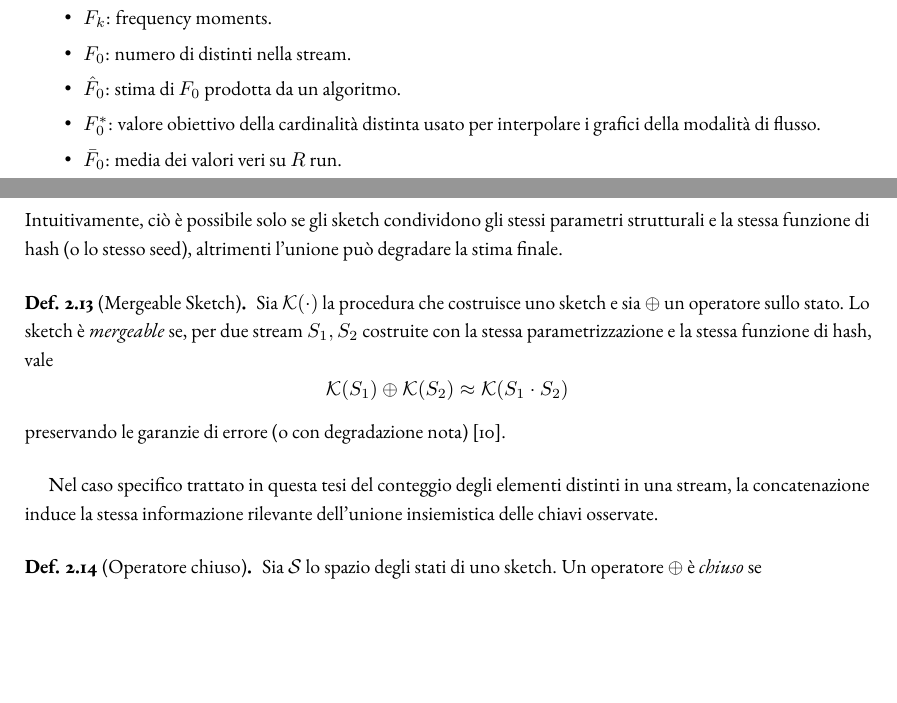
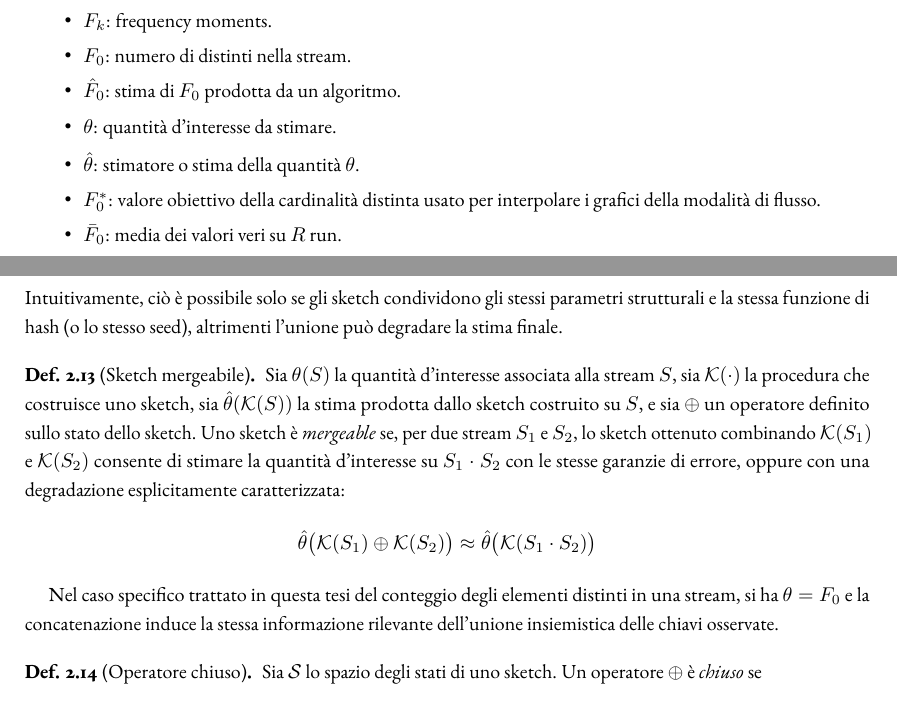
Before and after one commit to kr0bi/satp-cpp, a LaTeX thesis (thesis/dissertation.tex, which reads thesis/chapters/0-notazioni.tex, thesis/chapters/2-background.tex): two parts of pages 9 and 21 of 83 before the commit and two parts of pages 9 and 23 of 85 after it, joined at a grey line, cut so that both start at the same text, the shorter picture padded with empty space. Compiled offline with pdfLaTeX; a LaTeX package or settings file that is missing is left out.

Commit message:
sistemato il capitolo 2 prima passata

```diff
--- a/thesis/chapters/0-notazioni.tex
+++ b/thesis/chapters/0-notazioni.tex
@@ -19,6 +19,8 @@ In questa sezione si raccolgono le notazioni utilizzate nel resto della tesi.
     \item $F_k$: frequency moments.
     \item $F_0$: numero di distinti nella stream.
     \item $\hat{F}_0$: stima di $F_0$ prodotta da un algoritmo.
+    \item $\theta$: quantità d'interesse da stimare.
+    \item $\hat{\theta}$: stimatore o stima della quantità $\theta$.
     \item $F_0^{\ast}$: valore obiettivo della cardinalità distinta usato per interpolare i grafici della modalità di flusso.
     \item $\bar{F}_0$: media dei valori veri su $R$ run.
     \item $\bar{\hat{F}}_0$: media delle stime su $R$ run.
--- a/thesis/chapters/2-background.tex
+++ b/thesis/chapters/2-background.tex
@@ -326,17 +326,23 @@ sketch costruiti su porzioni diverse della stream. Come possibile esempio, si pe
 indipendente il loro sketch dei dati e che si voglia unire queste informazioni. Intuitivamente, ciò è
 possibile solo se gli sketch condividono gli stessi parametri strutturali e la stessa funzione di hash
 (o lo stesso seed), altrimenti l'unione può degradare la stima finale.
-\begin{definition}[Mergeable Sketch]
-Sia $\mathcal{K}(\cdot)$ la procedura che costruisce uno sketch e sia $\oplus$ un
-operatore sullo stato. Lo sketch è \emph{mergeable} se, per due stream
-$S_1, S_2$ costruite con la stessa parametrizzazione e la stessa funzione di hash,
-vale
-\[
-\mathcal{K}(S_1) \oplus \mathcal{K}(S_2) \approx \mathcal{K}(S_1 \cdot S_2)
-\]
-preservando le garanzie di errore (o con degradazione nota) \cite{Agarwal_Cormode_Huang_Phillips_Wei_Yi_2012}.
-\end{definition}
-Nel caso specifico trattato in questa tesi del conteggio degli elementi distinti in una stream, la concatenazione induce la stessa
+\begin{definition}[Sketch mergeabile]
+  Sia $\theta(S)$ la quantità d'interesse associata alla stream $S$, sia
+  $\mathcal{K}(\cdot)$ la procedura che costruisce uno sketch, sia
+  $\hat{\theta}(\mathcal{K}(S))$ la stima prodotta dallo sketch costruito su
+  $S$, e sia $\oplus$ un operatore definito sullo stato dello sketch.
+  Uno sketch è \emph{mergeable} se, per due stream $S_1$ e $S_2$, lo sketch
+  ottenuto combinando $\mathcal{K}(S_1)$ e $\mathcal{K}(S_2)$ consente di stimare
+  la quantità d'interesse su $S_1 \cdot S_2$ con le stesse garanzie di errore,
+  oppure con una degradazione esplicitamente caratterizzata:
+  \[
+  \hat{\theta}\bigl(\mathcal{K}(S_1)\oplus\mathcal{K}(S_2)\bigr)
+  \approx
+  \hat{\theta}\bigl(\mathcal{K}(S_1\cdot S_2)\bigr)
+  \]
+  \end{definition}
+Nel caso specifico trattato in questa tesi del conteggio degli elementi distinti in una stream, si ha
+\(\theta = F_0\) e la concatenazione induce la stessa
 informazione rilevante dell'unione insiemistica delle chiavi osservate.
 
 \begin{wrapfigure}{r}{0.6\textwidth}
```
Also changed, not shown: codex/thesis_writing_rules.md (+3 -0 lines), thesis/chapters/2-background.tex (12 more changed lines).
